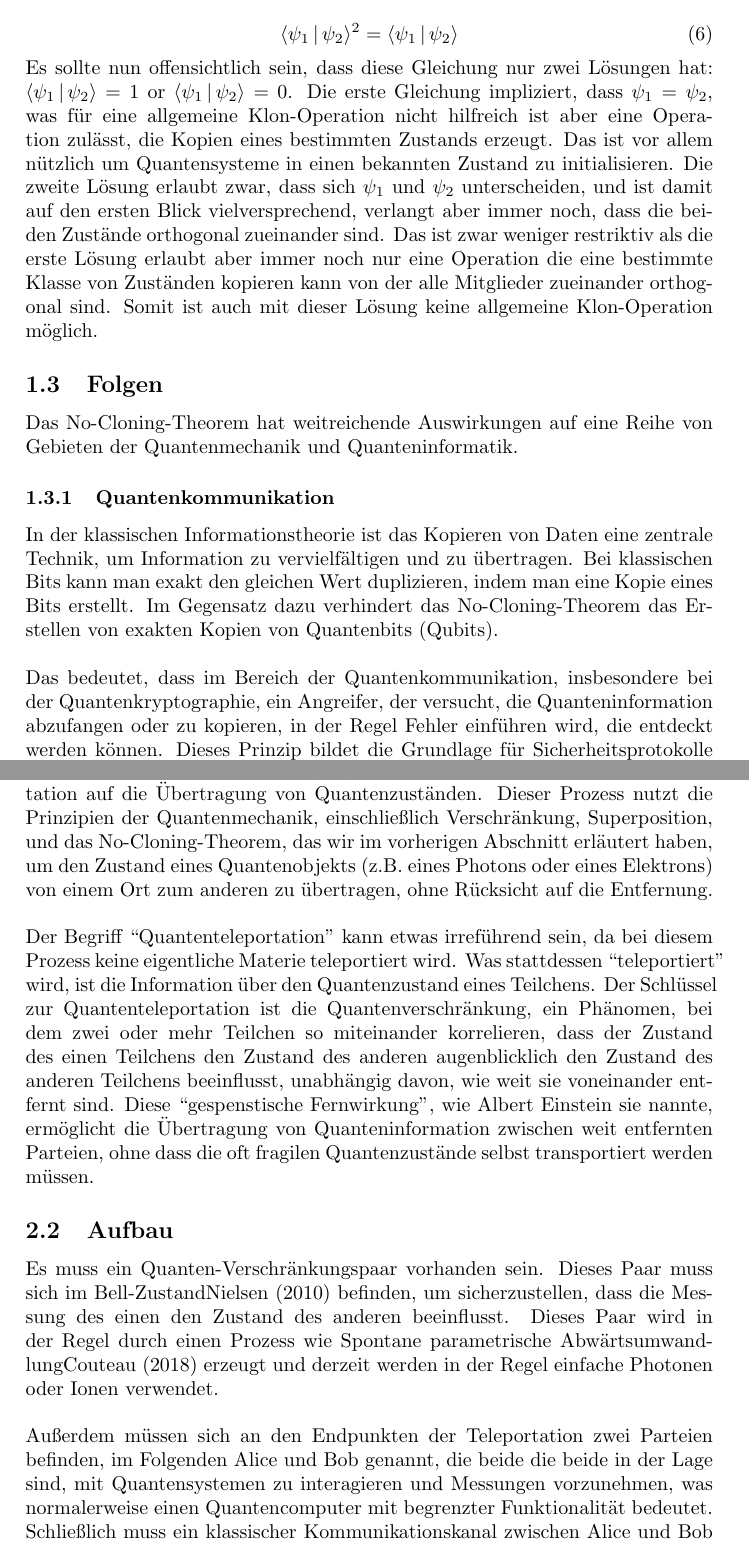
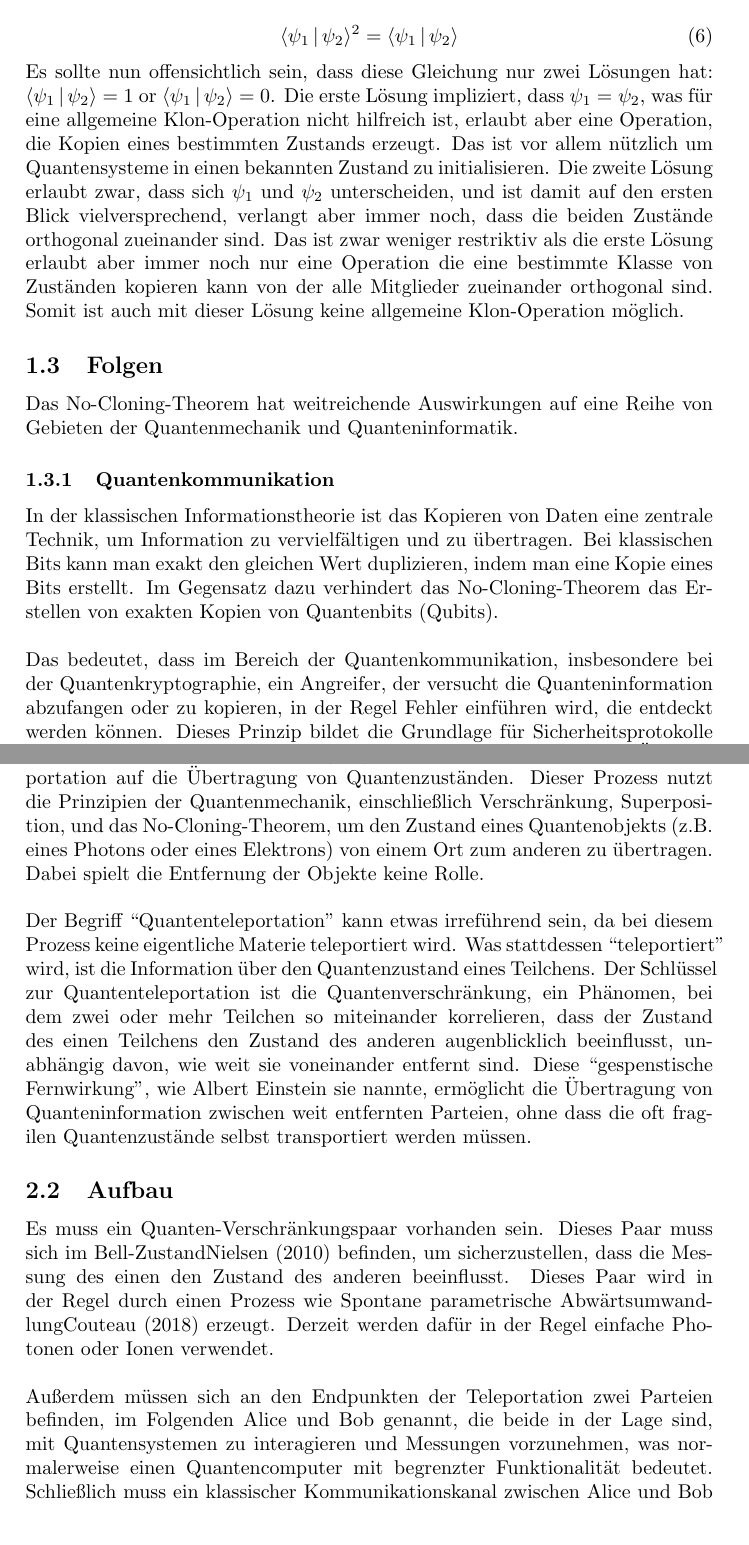
Before and after one commit to Coocys/VS-QuantenComputing, a LaTeX thesis (paper/TemplateSeminarPaper.tex, which reads paper/content/cloning.tex, paper/content/quanten-teleportation.tex): two parts of pages 5 and 8 of 15, joined at a grey line, cut so that both start at the same text. Compiled offline with pdfLaTeX.

Commit message:
comments kai

```diff
--- a/paper/content/cloning.tex
+++ b/paper/content/cloning.tex
@@ -75,8 +75,8 @@ Und schließlich, weil für jeden Zustand $\ket{e}$ die Gleichung $\braket{e}{e}
 
 Es sollte nun offensichtlich sein, dass diese Gleichung nur zwei Lösungen hat:
 $\braket{\psi_1}{\psi_2} = 1$ or $\braket{\psi_1}{\psi_2} = 0$.
-Die erste Gleichung impliziert, dass $\psi_1 = \psi_2$, was für eine allgemeine Klon-Operation nicht hilfreich ist aber eine
-Operation zulässt, die Kopien eines bestimmten Zustands erzeugt.
+Die erste Lösung impliziert, dass $\psi_1 = \psi_2$, was für eine allgemeine Klon-Operation nicht hilfreich ist, erlaubt aber eine
+Operation, die Kopien eines bestimmten Zustands erzeugt.
 Das ist vor allem nützlich um Quantensysteme in einen bekannten Zustand zu initialisieren.
 Die zweite Lösung erlaubt zwar, dass sich $\psi_1$ und $\psi_2$ unterscheiden, und ist damit auf den ersten Blick
 vielversprechend, verlangt aber immer noch, dass die beiden Zustände orthogonal zueinander sind.
--- a/paper/content/quanten-teleportation.tex
+++ b/paper/content/quanten-teleportation.tex
@@ -6,15 +6,15 @@ zwischen zwei entfernten Orten ermöglicht, ohne dass das Teilchen oder Objekt,
 Im Gegensatz zur theoretischen klassischen Teleportation, bei der es um den Transport von Materie oder Energie geht,
 konzentriert sich die Quantenteleportation auf die Übertragung von Quantenzuständen.
 Dieser Prozess nutzt die Prinzipien der Quantenmechanik, einschließlich Verschränkung, Superposition,
-und das No-Cloning-Theorem, das wir im vorherigen Abschnitt erläutert haben,
-um den Zustand eines Quantenobjekts (z.B.\ eines Photons oder eines Elektrons) von einem Ort zum anderen zu übertragen,
-ohne Rücksicht auf die Entfernung.\\
+und das No-Cloning-Theorem,
+um den Zustand eines Quantenobjekts (z.B.\ eines Photons oder eines Elektrons) von einem Ort zum anderen zu übertragen.
+Dabei spielt die Entfernung der Objekte keine Rolle.\\
 
 Der Begriff ``Quantenteleportation'' kann etwas irreführend sein, da bei diesem Prozess keine eigentliche Materie teleportiert wird.
 Was stattdessen ``teleportiert'' wird, ist die Information über den Quantenzustand eines Teilchens.
 Der Schlüssel zur Quantenteleportation ist die Quantenverschränkung,
 ein Phänomen, bei dem zwei oder mehr Teilchen so miteinander korrelieren, dass der Zustand des einen Teilchens den Zustand des anderen augenblicklich
-den Zustand des anderen Teilchens beeinflusst, unabhängig davon, wie weit sie voneinander entfernt sind.
+ beeinflusst, unabhängig davon, wie weit sie voneinander entfernt sind.
 Diese ``gespenstische Fernwirkung'', wie Albert Einstein sie nannte,
 ermöglicht die Übertragung von Quanteninformation zwischen weit entfernten Parteien, ohne dass die oft fragilen Quantenzustände selbst transportiert werden müssen.
 
@@ -23,12 +23,11 @@ ermöglicht die Übertragung von Quanteninformation zwischen weit entfernten Par
 Es muss ein Quanten-Verschränkungspaar vorhanden sein.
 Dieses Paar muss sich im Bell-Zustand\cite{quantuminfocambridge} befinden, um sicherzustellen, dass die Messung des einen den Zustand des anderen beeinflusst.
 Dieses Paar wird in der Regel durch einen Prozess wie
-Spontane parametrische Abwärtsumwandlung\cite{couteau2018spontaneous} erzeugt und derzeit
-werden in der Regel einfache Photonen oder Ionen verwendet.\\
+Spontane parametrische Abwärtsumwandlung\cite{couteau2018spontaneous} erzeugt.
+Derzeit werden dafür in der Regel einfache Photonen oder Ionen verwendet.\\
 
 
-Außerdem müssen sich an den Endpunkten der Teleportation zwei Parteien befinden, im Folgenden Alice und Bob genannt, die beide
-die beide in der Lage sind, mit Quantensystemen zu interagieren und Messungen vorzunehmen, was normalerweise einen Quantencomputer mit begrenzter Funktionalität bedeutet.
+Außerdem müssen sich an den Endpunkten der Teleportation zwei Parteien befinden, im Folgenden Alice und Bob genannt, die beide in der Lage sind, mit Quantensystemen zu interagieren und Messungen vorzunehmen, was normalerweise einen Quantencomputer mit begrenzter Funktionalität bedeutet.
 Schließlich muss ein klassischer Kommunikationskanal zwischen Alice und Bob bestehen.
 Der Schlüssel für die Quantenteleportation ist hier, dass dieser Kanal nicht in der Lage sein muss, Quantenzustände zu transportieren - dafür ist die Teleportation gedacht -, sondern nur herkömmliche Bits.
 
```
Also changed, not shown: paper/content/cloning.tex (4 more changed lines), paper/content/quanten-teleportation.tex (12 more changed lines).
